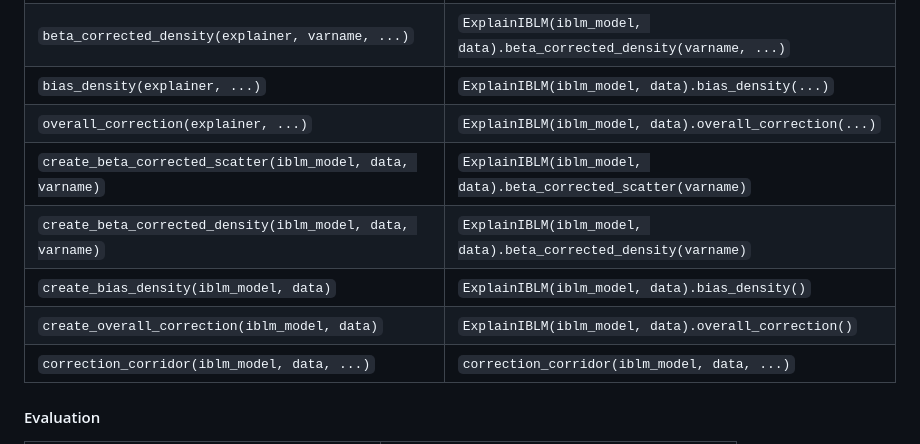
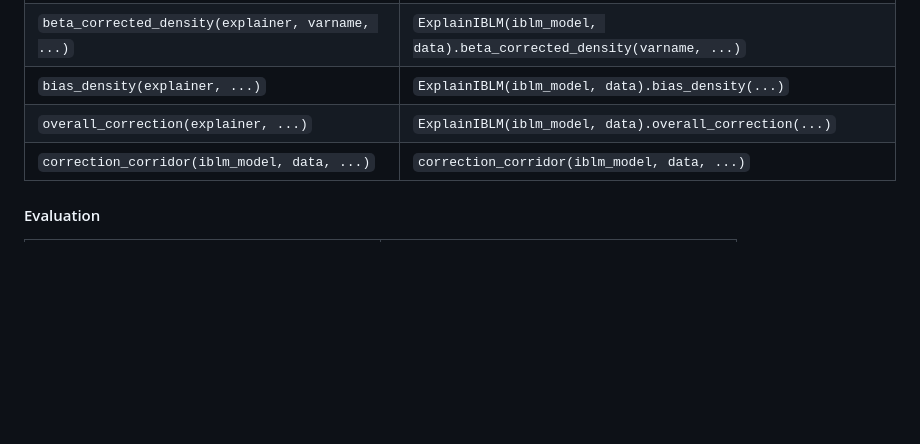
Before and after one commit to IFoA-ADSWP/pyIBLM, a Markdown page: README.md, the part around the change. Drawn GitHub-style; blank space fills up the shorter version.

Commit message:
docs: remove duplicate create_* rows from plots reference table
Co-Authored-By: Claude Sonnet 4.6 <noreply@anthropic.com>

```diff
--- a/README.md
+++ b/README.md
@@ -133,10 +133,6 @@ fig = explainer.beta_corrected_scatter("DrivAge")
 | `beta_corrected_density(explainer, varname, ...)` | `ExplainIBLM(iblm_model, data).beta_corrected_density(varname, ...)` |
 | `bias_density(explainer, ...)` | `ExplainIBLM(iblm_model, data).bias_density(...)` |
 | `overall_correction(explainer, ...)` | `ExplainIBLM(iblm_model, data).overall_correction(...)` |
-| `create_beta_corrected_scatter(iblm_model, data, varname)` | `ExplainIBLM(iblm_model, data).beta_corrected_scatter(varname)` |
-| `create_beta_corrected_density(iblm_model, data, varname)` | `ExplainIBLM(iblm_model, data).beta_corrected_density(varname)` |
-| `create_bias_density(iblm_model, data)` | `ExplainIBLM(iblm_model, data).bias_density()` |
-| `create_overall_correction(iblm_model, data)` | `ExplainIBLM(iblm_model, data).overall_correction()` |
 | `correction_corridor(iblm_model, data, ...)` | `correction_corridor(iblm_model, data, ...)` |
 
 #### Evaluation
```
